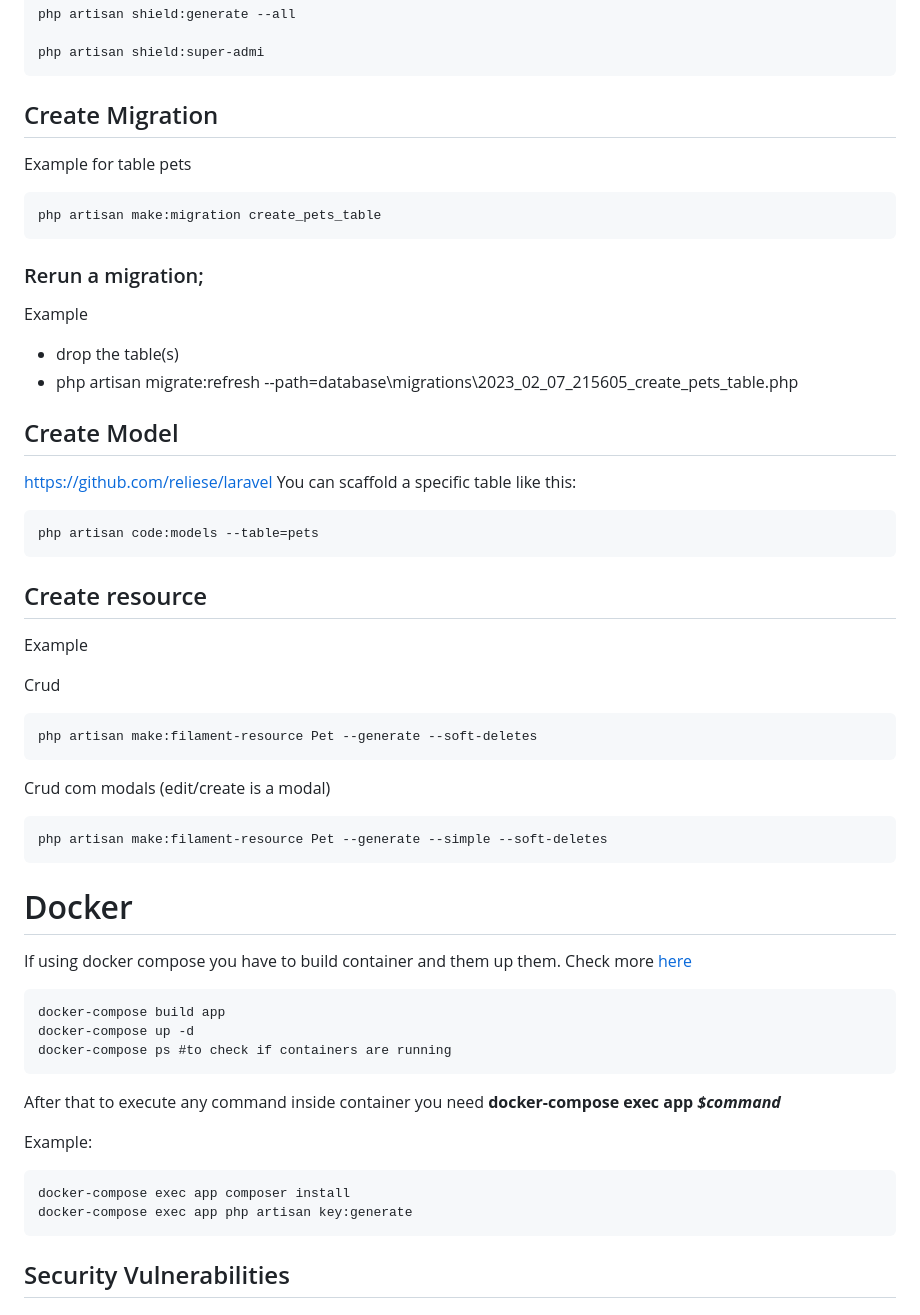
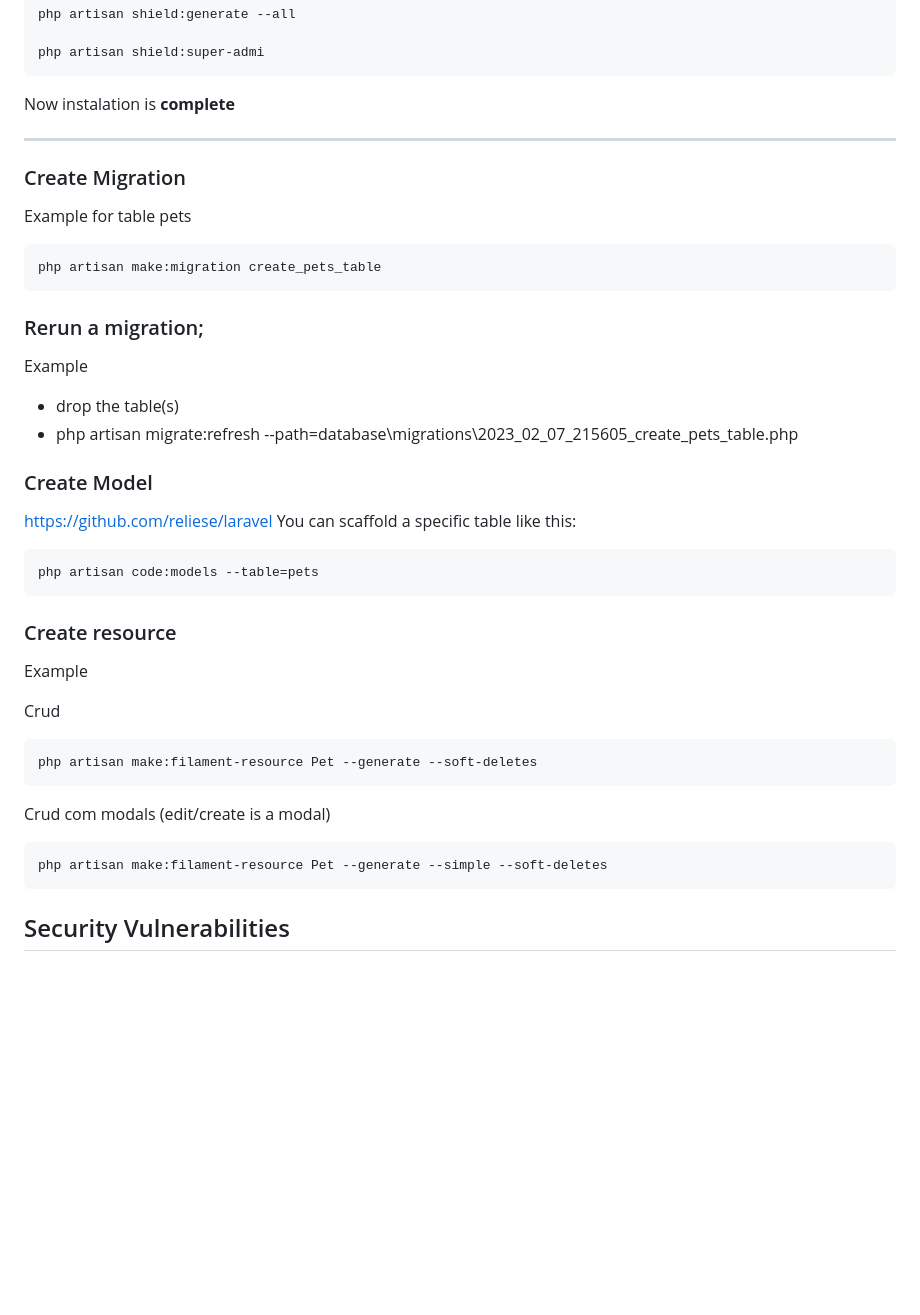
Before and after one commit to mikael-14/pet, a Markdown page: README.md, the part around the change printed below. Drawn GitHub-style; blank space fills up the shorter version.

````diff
--- a/README.md
+++ b/README.md
@@ -31,7 +54,10 @@ php artisan shield:generate --all
 php artisan shield:super-admi
 ```
 
-## Create Migration
+Now instalation is <b>complete</b>
+***
+
+### Create Migration
 Example for table pets
 ```
 php artisan make:migration create_pets_table
@@ -42,14 +68,15 @@ Example
 
 * drop the table(s)
 * php artisan migrate:refresh --path=database\migrations\2023_02_07_215605_create_pets_table.php
-## Create Model
+
+### Create Model
 <a href="https://github.com/reliese/laravel">https://github.com/reliese/laravel</a>
 You can scaffold a specific table like this:
 ```
 php artisan code:models --table=pets
 ```
 
-## Create resource
+### Create resource
 Example
 
 Crud
@@ -62,23 +89,6 @@ Crud com modals (edit/create is a modal)
 php artisan make:filament-resource Pet --generate --simple --soft-deletes
 ```
 
-# Docker
-
-If using docker compose you have to build container and them up them. Check more [here](https://www.digitalocean.com/community/tutorials/how-to-install-and-set-up-laravel-with-docker-compose-on-ubuntu-22-04)
-```
-docker-compose build app
-docker-compose up -d
-docker-compose ps #to check if containers are running
-```
-
-After that to execute any command inside container you need <b>docker-compose exec app <i>$command</i></b>
-
-Example:
-```
-docker-compose exec app composer install
-docker-compose exec app php artisan key:generate
-```
-
 ## Security Vulnerabilities
 
 ## License
````
Also changed, not shown: other parts of README.md (+26 -3 lines).
